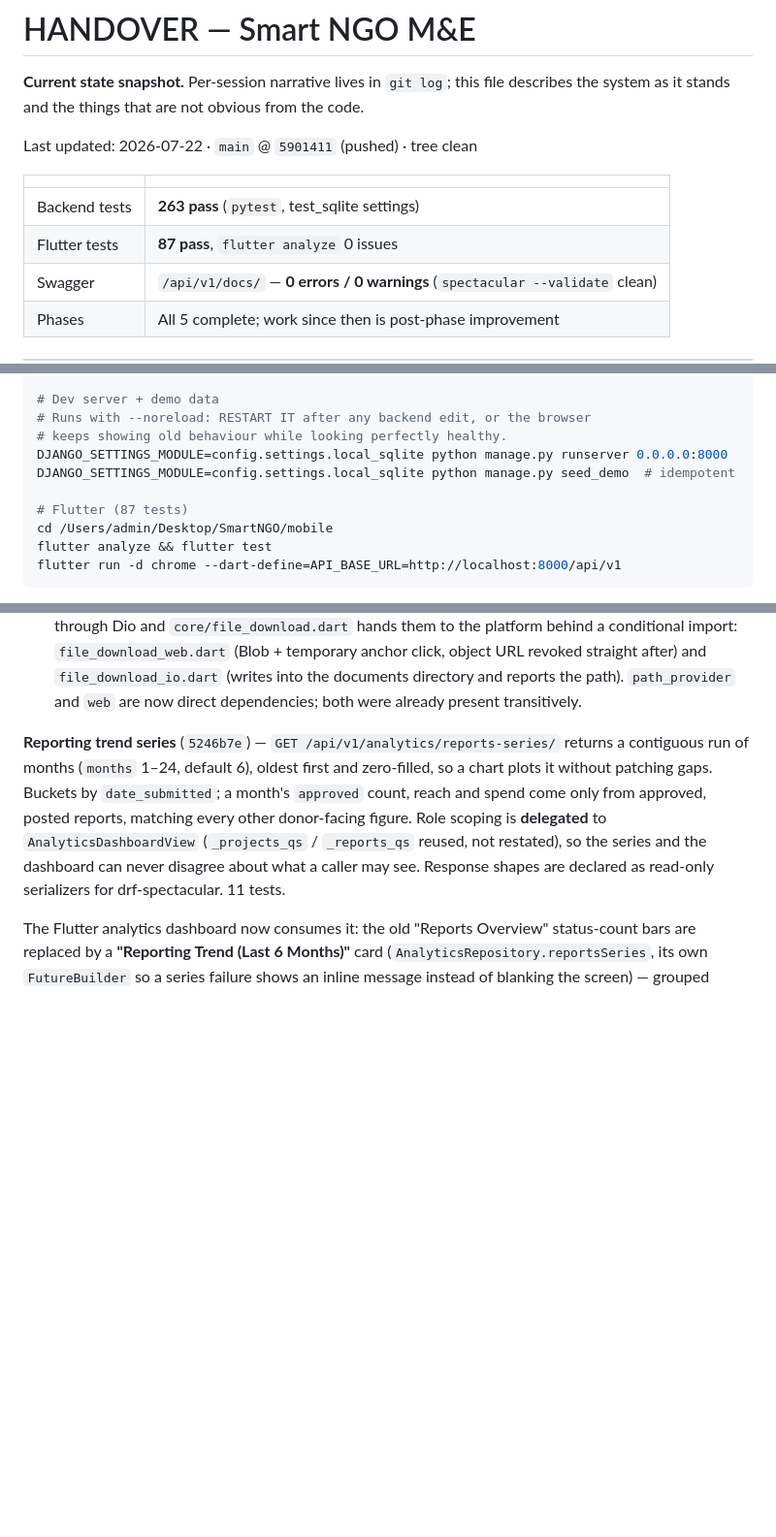
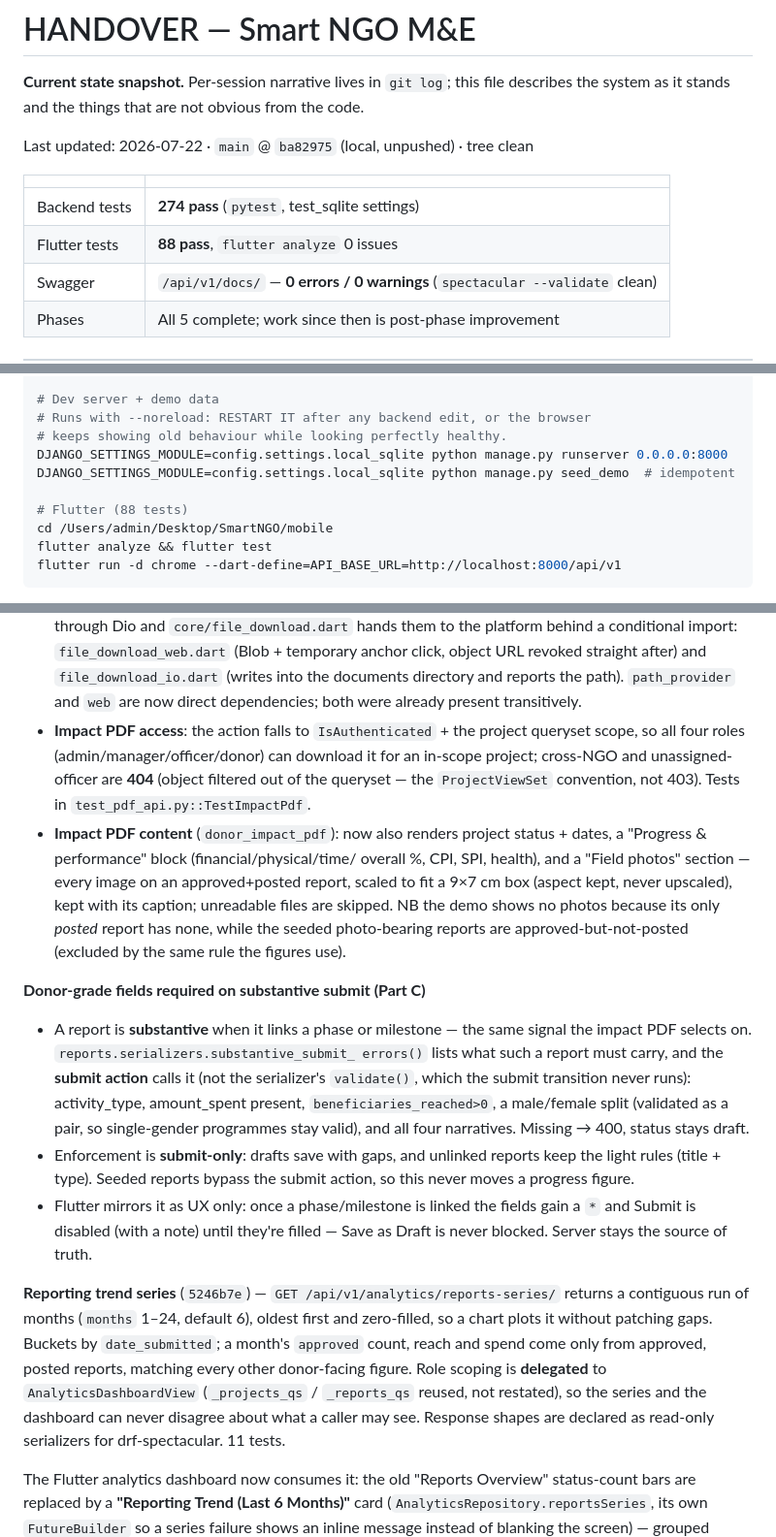
Before and after one commit to Petersonmwero/SmartNGO, a Markdown page: HANDOVER.md, 3 parts joined by grey strips. Shown at 97% size. Rendered like a GitHub page; blank space fills up the shorter version.

Commit message:
docs: bump HANDOVER/PROGRESS to ba82975 (Part A/B/C reporting+PDF)
Record impact-PDF role tests, the PDF content additions (status/dates, EVM,
photos), and the donor-grade substantive-submit gate. Counts → backend 274 /
Flutter 88.

Co-Authored-By: Claude Opus 4.8 <noreply@anthropic.com>
Claude-Session: https://claude.ai/code/session_01MxH9pRPeWeycRAs6U3LK5h

```diff
--- a/HANDOVER.md
+++ b/HANDOVER.md
@@ -4,12 +4,12 @@
 describes the system as it stands and the things that are not obvious from the
 code.
 
-Last updated: 2026-07-22 · `main` @ `5901411` (pushed) · tree clean
+Last updated: 2026-07-22 · `main` @ `ba82975` (local, unpushed) · tree clean
 
 | | |
 |---|---|
-| Backend tests | **263 pass** (`pytest`, test_sqlite settings) |
-| Flutter tests | **87 pass**, `flutter analyze` 0 issues |
+| Backend tests | **274 pass** (`pytest`, test_sqlite settings) |
+| Flutter tests | **88 pass**, `flutter analyze` 0 issues |
 | Swagger | `/api/v1/docs/` — **0 errors / 0 warnings** (`spectacular --validate` clean) |
 | Phases | All 5 complete; work since then is post-phase improvement |
 
@@ -28,7 +28,7 @@ DJANGO_SETTINGS_MODULE=config.settings.test_sqlite pytest --tb=short -q
 DJANGO_SETTINGS_MODULE=config.settings.local_sqlite python manage.py runserver 0.0.0.0:8000
 DJANGO_SETTINGS_MODULE=config.settings.local_sqlite python manage.py seed_demo  # idempotent
 
-# Flutter (87 tests)
+# Flutter (88 tests)
 cd /Users/admin/Desktop/SmartNGO/mobile
 flutter analyze && flutter test
 flutter run -d chrome --dart-define=API_BASE_URL=http://localhost:8000/api/v1
@@ -170,6 +170,35 @@ Details → **Activity** → **Impact** → GPS → Photos → Review.
   revoked straight after) and `file_download_io.dart` (writes into the
   documents directory and reports the path). `path_provider` and `web` are
   now direct dependencies; both were already present transitively.
+- **Impact PDF access**: the action falls to `IsAuthenticated` + the project
+  queryset scope, so all four roles (admin/manager/officer/donor) can download
+  it for an in-scope project; cross-NGO and unassigned-officer are **404**
+  (object filtered out of the queryset — the `ProjectViewSet` convention, not
+  403). Tests in `test_pdf_api.py::TestImpactPdf`.
+- **Impact PDF content** (`donor_impact_pdf`): now also renders project
+  status + dates, a "Progress & performance" block (financial/physical/time/
+  overall %, CPI, SPI, health), and a "Field photos" section — every image on
+  an approved+posted report, scaled to fit a 9×7 cm box (aspect kept, never
+  upscaled), kept with its caption; unreadable files are skipped. NB the demo
+  shows no photos because its only *posted* report has none, while the seeded
+  photo-bearing reports are approved-but-not-posted (excluded by the same rule
+  the figures use).
+
+**Donor-grade fields required on substantive submit (Part C)**
+
+- A report is **substantive** when it links a phase or milestone — the same
+  signal the impact PDF selects on. `reports.serializers.substantive_submit_
+  errors()` lists what such a report must carry, and the **submit action**
+  calls it (not the serializer's `validate()`, which the submit transition
+  never runs): activity_type, amount_spent present, `beneficiaries_reached>0`,
+  a male/female split (validated as a pair, so single-gender programmes stay
+  valid), and all four narratives. Missing → 400, status stays draft.
+- Enforcement is **submit-only**: drafts save with gaps, and unlinked reports
+  keep the light rules (title + type). Seeded reports bypass the submit action,
+  so this never moves a progress figure.
+- Flutter mirrors it as UX only: once a phase/milestone is linked the fields
+  gain a `*` and Submit is disabled (with a note) until they're filled — Save
+  as Draft is never blocked. Server stays the source of truth.
 
 **Reporting trend series** (`5246b7e`) — `GET /api/v1/analytics/reports-series/`
 returns a contiguous run of months (`months` 1–24, default 6), oldest first and
```
Also changed, not shown: PROGRESS.md (+16 -2 lines).
